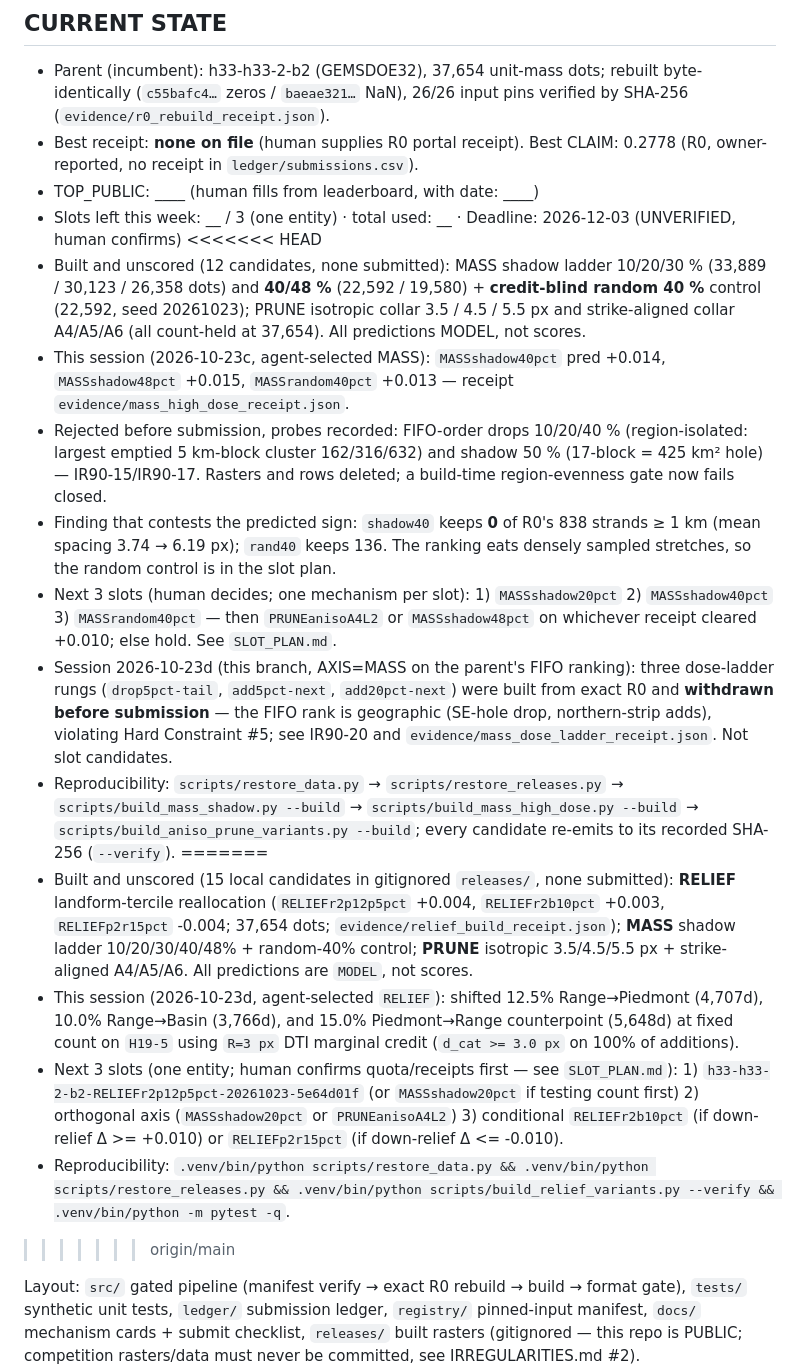
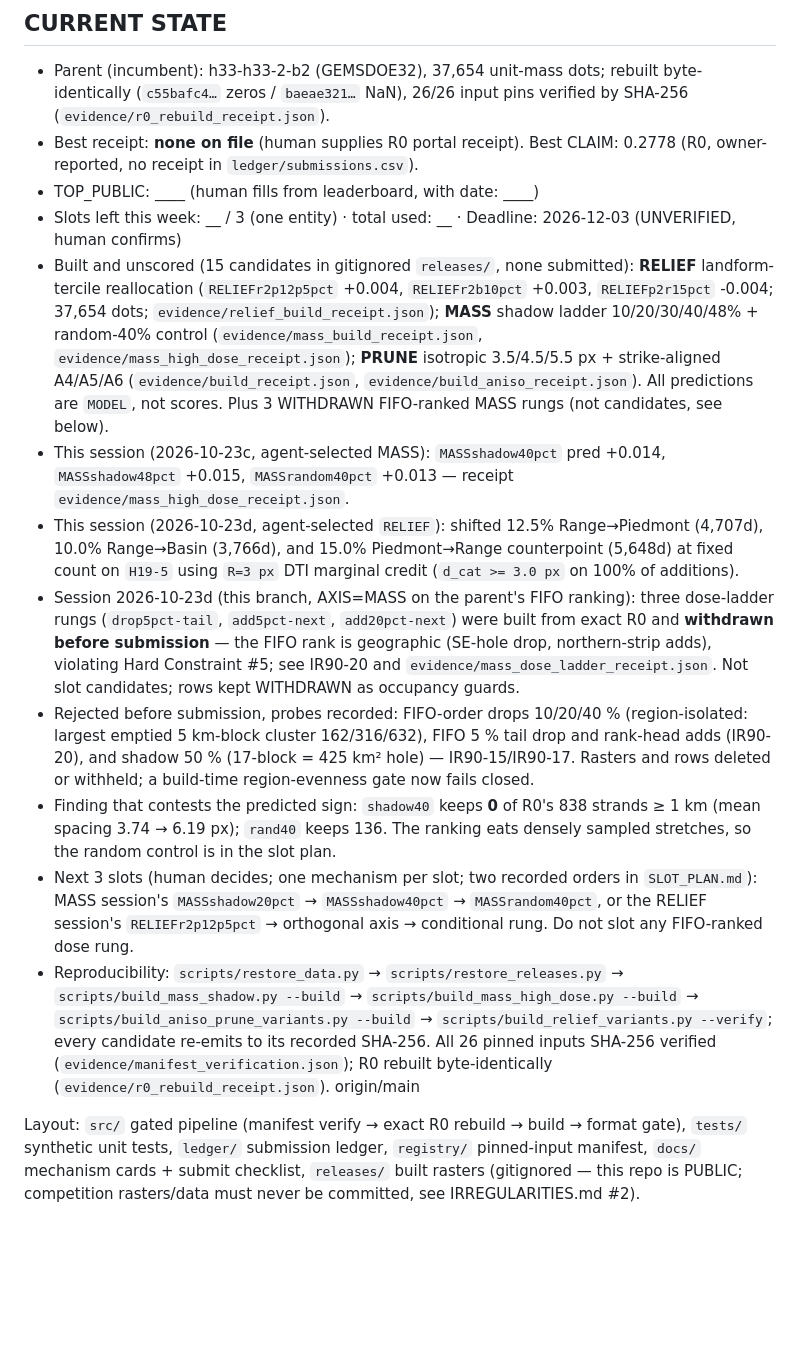
Before and after one commit to buffedlizard55-lab/GEMSDOE90, a Markdown page: README.md, the part around the change. GitHub-like rendering; blank space fills up the shorter version.

```diff
--- a/README.md
+++ b/README.md
@@ -6,20 +6,14 @@
 - Best receipt: **none on file** (human supplies R0 portal receipt). Best CLAIM: 0.2778 (R0, owner-reported, no receipt in `ledger/submissions.csv`).
 - TOP_PUBLIC: ____ (human fills from leaderboard, with date: ____)
 - Slots left this week: __ / 3 (one entity) · total used: __ · Deadline: 2026-12-03 (UNVERIFIED, human confirms)
-<<<<<<< HEAD
-- Built and unscored (12 candidates, none submitted): MASS shadow ladder 10/20/30 % (33,889 / 30,123 / 26,358 dots) and **40/48 %** (22,592 / 19,580) + **credit-blind random 40 %** control (22,592, seed 20261023); PRUNE isotropic collar 3.5 / 4.5 / 5.5 px and strike-aligned collar A4/A5/A6 (all count-held at 37,654). All predictions MODEL, not scores.
+- Built and unscored (15 candidates in gitignored `releases/`, none submitted): **RELIEF** landform-tercile reallocation (`RELIEFr2p12p5pct` +0.004, `RELIEFr2b10pct` +0.003, `RELIEFp2r15pct` -0.004; 37,654 dots; `evidence/relief_build_receipt.json`); **MASS** shadow ladder 10/20/30/40/48% + random-40% control (`evidence/mass_build_receipt.json`, `evidence/mass_high_dose_receipt.json`); **PRUNE** isotropic 3.5/4.5/5.5 px + strike-aligned A4/A5/A6 (`evidence/build_receipt.json`, `evidence/build_aniso_receipt.json`). All predictions are `MODEL`, not scores. Plus 3 WITHDRAWN FIFO-ranked MASS rungs (not candidates, see below).
 - This session (2026-10-23c, agent-selected MASS): `MASSshadow40pct` pred +0.014, `MASSshadow48pct` +0.015, `MASSrandom40pct` +0.013 — receipt `evidence/mass_high_dose_receipt.json`.
-- Rejected before submission, probes recorded: FIFO-order drops 10/20/40 % (region-isolated: largest emptied 5 km-block cluster 162/316/632) and shadow 50 % (17-block = 425 km² hole) — IR90-15/IR90-17. Rasters and rows deleted; a build-time region-evenness gate now fails closed.
+- This session (2026-10-23d, agent-selected `RELIEF`): shifted 12.5% Range→Piedmont (4,707d), 10.0% Range→Basin (3,766d), and 15.0% Piedmont→Range counterpoint (5,648d) at fixed count on `H19-5` using `R=3 px` DTI marginal credit (`d_cat >= 3.0 px` on 100% of additions).
+- Session 2026-10-23d (this branch, AXIS=MASS on the parent's FIFO ranking): three dose-ladder rungs (`drop5pct-tail`, `add5pct-next`, `add20pct-next`) were built from exact R0 and **withdrawn before submission** — the FIFO rank is geographic (SE-hole drop, northern-strip adds), violating Hard Constraint #5; see IR90-20 and `evidence/mass_dose_ladder_receipt.json`. Not slot candidates; rows kept WITHDRAWN as occupancy guards.
+- Rejected before submission, probes recorded: FIFO-order drops 10/20/40 % (region-isolated: largest emptied 5 km-block cluster 162/316/632), FIFO 5 % tail drop and rank-head adds (IR90-20), and shadow 50 % (17-block = 425 km² hole) — IR90-15/IR90-17. Rasters and rows deleted or withheld; a build-time region-evenness gate now fails closed.
 - Finding that contests the predicted sign: `shadow40` keeps **0** of R0's 838 strands ≥ 1 km (mean spacing 3.74 → 6.19 px); `rand40` keeps 136. The ranking eats densely sampled stretches, so the random control is in the slot plan.
-- Next 3 slots (human decides; one mechanism per slot): 1) `MASSshadow20pct` 2) `MASSshadow40pct` 3) `MASSrandom40pct` — then `PRUNEanisoA4L2` or `MASSshadow48pct` on whichever receipt cleared +0.010; else hold. See `SLOT_PLAN.md`.
-- Session 2026-10-23d (this branch, AXIS=MASS on the parent's FIFO ranking): three dose-ladder rungs (`drop5pct-tail`, `add5pct-next`, `add20pct-next`) were built from exact R0 and **withdrawn before submission** — the FIFO rank is geographic (SE-hole drop, northern-strip adds), violating Hard Constraint #5; see IR90-20 and `evidence/mass_dose_ladder_receipt.json`. Not slot candidates.
-- Reproducibility: `scripts/restore_data.py` → `scripts/restore_releases.py` → `scripts/build_mass_shadow.py --build` → `scripts/build_mass_high_dose.py --build` → `scripts/build_aniso_prune_variants.py --build`; every candidate re-emits to its recorded SHA-256 (`--verify`).
-=======
-- Built and unscored (15 local candidates in gitignored `releases/`, none submitted): **RELIEF** landform-tercile reallocation (`RELIEFr2p12p5pct` +0.004, `RELIEFr2b10pct` +0.003, `RELIEFp2r15pct` -0.004; 37,654 dots; `evidence/relief_build_receipt.json`); **MASS** shadow ladder 10/20/30/40/48% + random-40% control; **PRUNE** isotropic 3.5/4.5/5.5 px + strike-aligned A4/A5/A6. All predictions are `MODEL`, not scores.
-- This session (2026-10-23d, agent-selected `RELIEF`): shifted 12.5% Range→Piedmont (4,707d), 10.0% Range→Basin (3,766d), and 15.0% Piedmont→Range counterpoint (5,648d) at fixed count on `H19-5` using `R=3 px` DTI marginal credit (`d_cat >= 3.0 px` on 100% of additions).
-- Next 3 slots (one entity; human confirms quota/receipts first — see `SLOT_PLAN.md`): 1) `h33-h33-2-b2-RELIEFr2p12p5pct-20261023-5e64d01f` (or `MASSshadow20pct` if testing count first) 2) orthogonal axis (`MASSshadow20pct` or `PRUNEanisoA4L2`) 3) conditional `RELIEFr2b10pct` (if down-relief Δ >= +0.010) or `RELIEFp2r15pct` (if down-relief Δ <= -0.010).
-- Reproducibility: `.venv/bin/python scripts/restore_data.py && .venv/bin/python scripts/restore_releases.py && .venv/bin/python scripts/build_relief_variants.py --verify && .venv/bin/python -m pytest -q`.
->>>>>>> origin/main
+- Next 3 slots (human decides; one mechanism per slot; two recorded orders in `SLOT_PLAN.md`): MASS session's `MASSshadow20pct` → `MASSshadow40pct` → `MASSrandom40pct`, or the RELIEF session's `RELIEFr2p12p5pct` → orthogonal axis → conditional rung. Do not slot any FIFO-ranked dose rung.
+- Reproducibility: `scripts/restore_data.py` → `scripts/restore_releases.py` → `scripts/build_mass_shadow.py --build` → `scripts/build_mass_high_dose.py --build` → `scripts/build_aniso_prune_variants.py --build` → `scripts/build_relief_variants.py --verify`; every candidate re-emits to its recorded SHA-256. All 26 pinned inputs SHA-256 verified (`evidence/manifest_verification.json`); R0 rebuilt byte-identically (`evidence/r0_rebuild_receipt.json`). origin/main
 <!-- /CURRENT STATE -->
 
 Layout: `src/` gated pipeline (manifest verify → exact R0 rebuild → build →
```
Also changed, not shown: SLOT_PLAN.md (+8 -32 lines).
